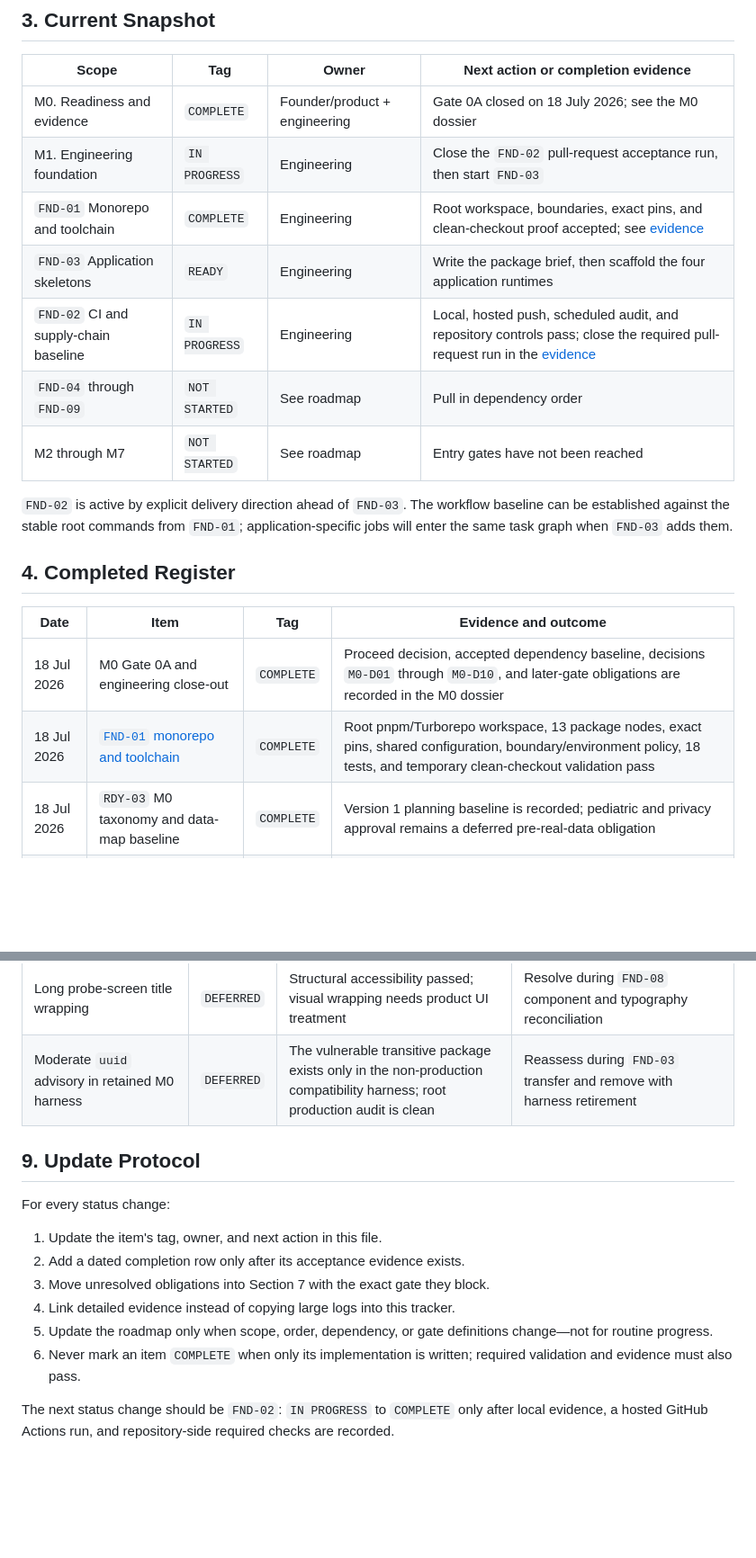
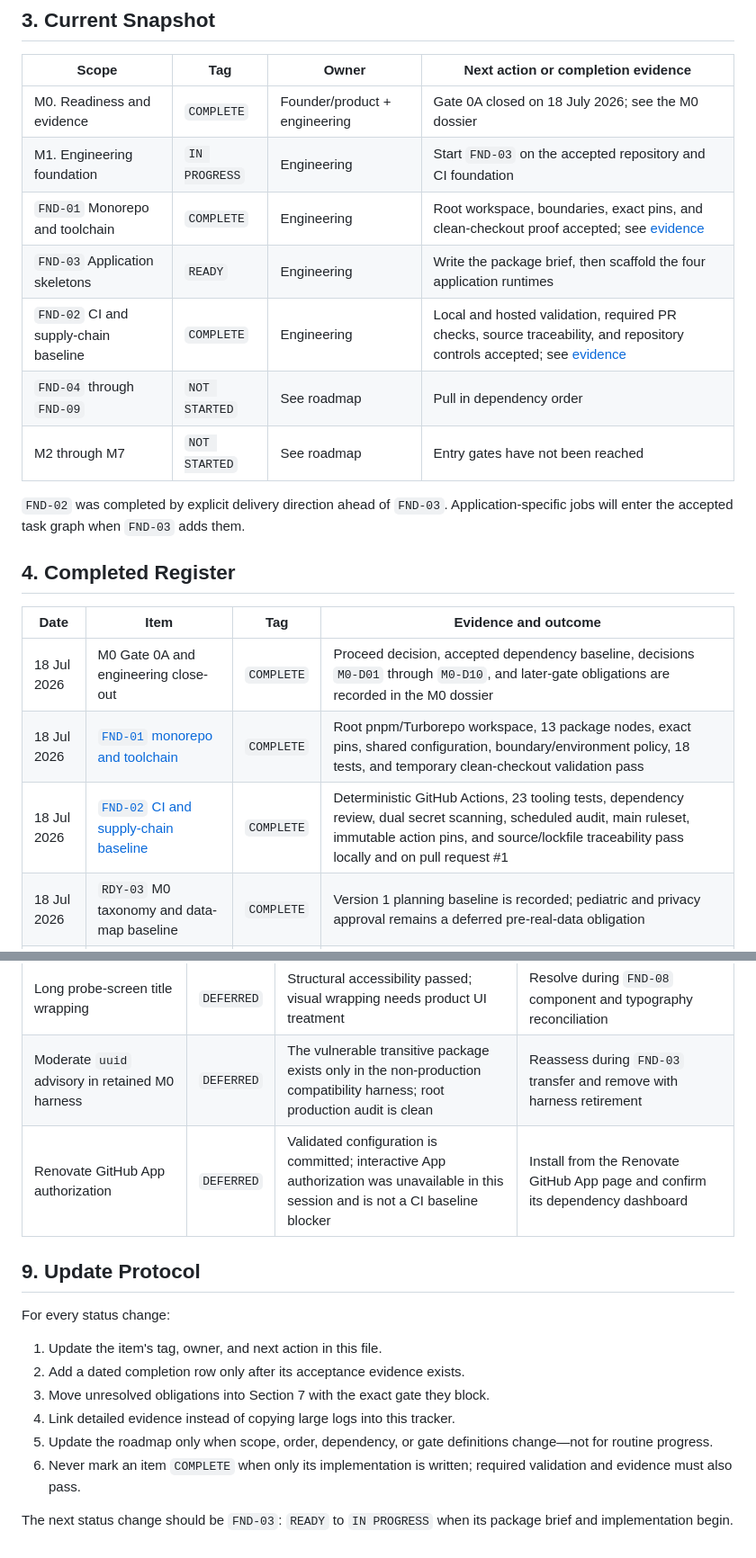
Before and after one commit to mnishanth02/littlearc-v2, a Markdown page: docs/implementation-status.md, 2 parts joined by grey strips. Shown at 90% size. GitHub-like rendering; blank space fills up the shorter version.

```diff
--- a/docs/implementation-status.md
+++ b/docs/implementation-status.md
@@ -42,17 +42,16 @@ M0 is `COMPLETE`, while a pre-pilot obligation first identified in M0 remains
 | Scope | Tag | Owner | Next action or completion evidence |
 | --- | --- | --- | --- |
 | M0. Readiness and evidence | `COMPLETE` | Founder/product + engineering | Gate 0A closed on 18 July 2026; see the M0 dossier |
-| M1. Engineering foundation | `IN PROGRESS` | Engineering | Close the `FND-02` pull-request acceptance run, then start `FND-03` |
+| M1. Engineering foundation | `IN PROGRESS` | Engineering | Start `FND-03` on the accepted repository and CI foundation |
 | `FND-01` Monorepo and toolchain | `COMPLETE` | Engineering | Root workspace, boundaries, exact pins, and clean-checkout proof accepted; see [evidence](./fnd-01-implementation-evidence.md) |
 | `FND-03` Application skeletons | `READY` | Engineering | Write the package brief, then scaffold the four application runtimes |
-| `FND-02` CI and supply-chain baseline | `IN PROGRESS` | Engineering | Local, hosted push, scheduled audit, and repository controls pass; close the required pull-request run in the [evidence](./fnd-02-implementation-evidence.md) |
+| `FND-02` CI and supply-chain baseline | `COMPLETE` | Engineering | Local and hosted validation, required PR checks, source traceability, and repository controls accepted; see [evidence](./fnd-02-implementation-evidence.md) |
 | `FND-04` through `FND-09` | `NOT STARTED` | See roadmap | Pull in dependency order |
 | M2 through M7 | `NOT STARTED` | See roadmap | Entry gates have not been reached |
 
-`FND-02` is active by explicit delivery direction ahead of `FND-03`. The
-workflow baseline can be established against the stable root commands from
-`FND-01`; application-specific jobs will enter the same task graph when
-`FND-03` adds them.
+`FND-02` was completed by explicit delivery direction ahead of `FND-03`.
+Application-specific jobs will enter the accepted task graph when `FND-03`
+adds them.
 
 ## 4. Completed Register
 
@@ -60,6 +59,7 @@ workflow baseline can be established against the stable root commands from
 | --- | --- | --- | --- |
 | 18 Jul 2026 | M0 Gate 0A and engineering close-out | `COMPLETE` | Proceed decision, accepted dependency baseline, decisions `M0-D01` through `M0-D10`, and later-gate obligations are recorded in the M0 dossier |
 | 18 Jul 2026 | [`FND-01` monorepo and toolchain](./fnd-01-implementation-evidence.md) | `COMPLETE` | Root pnpm/Turborepo workspace, 13 package nodes, exact pins, shared configuration, boundary/environment policy, 18 tests, and temporary clean-checkout validation pass |
+| 18 Jul 2026 | [`FND-02` CI and supply-chain baseline](./fnd-02-implementation-evidence.md) | `COMPLETE` | Deterministic GitHub Actions, 23 tooling tests, dependency review, dual secret scanning, scheduled audit, main ruleset, immutable action pins, and source/lockfile traceability pass locally and on pull request #1 |
 | 18 Jul 2026 | `RDY-03` M0 taxonomy and data-map baseline | `COMPLETE` | Version 1 planning baseline is recorded; pediatric and privacy approval remains a deferred pre-real-data obligation |
 | 18 Jul 2026 | `RDY-04` product decision register | `COMPLETE` | Decisions `M0-D01` through `M0-D10` are accepted; provider-bound verification remains externally gated |
 | 18 Jul 2026 | `RDY-05` design-system foundation specification | `COMPLETE` | Component/state direction is accepted as a prototype input; implementation reconciliation belongs to `FND-08` |
@@ -105,6 +103,7 @@ roadmap. This table should show only the next few actionable packages.
 | ML Kit core 5.0.0 pnpm override | `RETAINED` | Resolves the OCR wrapper's invalid React 17-era runtime dependency graph | Remove only when the wrapper publishes a compatible core dependency and all native checks remain green |
 | Long probe-screen title wrapping | `DEFERRED` | Structural accessibility passed; visual wrapping needs product UI treatment | Resolve during `FND-08` component and typography reconciliation |
 | Moderate `uuid` advisory in retained M0 harness | `DEFERRED` | The vulnerable transitive package exists only in the non-production compatibility harness; root production audit is clean | Reassess during `FND-03` transfer and remove with harness retirement |
+| Renovate GitHub App authorization | `DEFERRED` | Validated configuration is committed; interactive App authorization was unavailable in this session and is not a CI baseline blocker | Install from the Renovate GitHub App page and confirm its dependency dashboard |
 
 ## 9. Update Protocol
 
@@ -119,6 +118,5 @@ For every status change:
 6. Never mark an item `COMPLETE` when only its implementation is written;
    required validation and evidence must also pass.
 
-The next status change should be `FND-02`: `IN PROGRESS` to `COMPLETE` only
-after local evidence, a hosted GitHub Actions run, and repository-side required
-checks are recorded.
+The next status change should be `FND-03`: `READY` to `IN PROGRESS` when
+its package brief and implementation begin.
```
Also changed, not shown: other parts of docs/implementation-status.md (+1 -3 lines), docs/fnd-02-ci-and-supply-chain-plan.md (+3 -2 lines), docs/fnd-02-implementation-evidence.md (+23 -12 lines).
